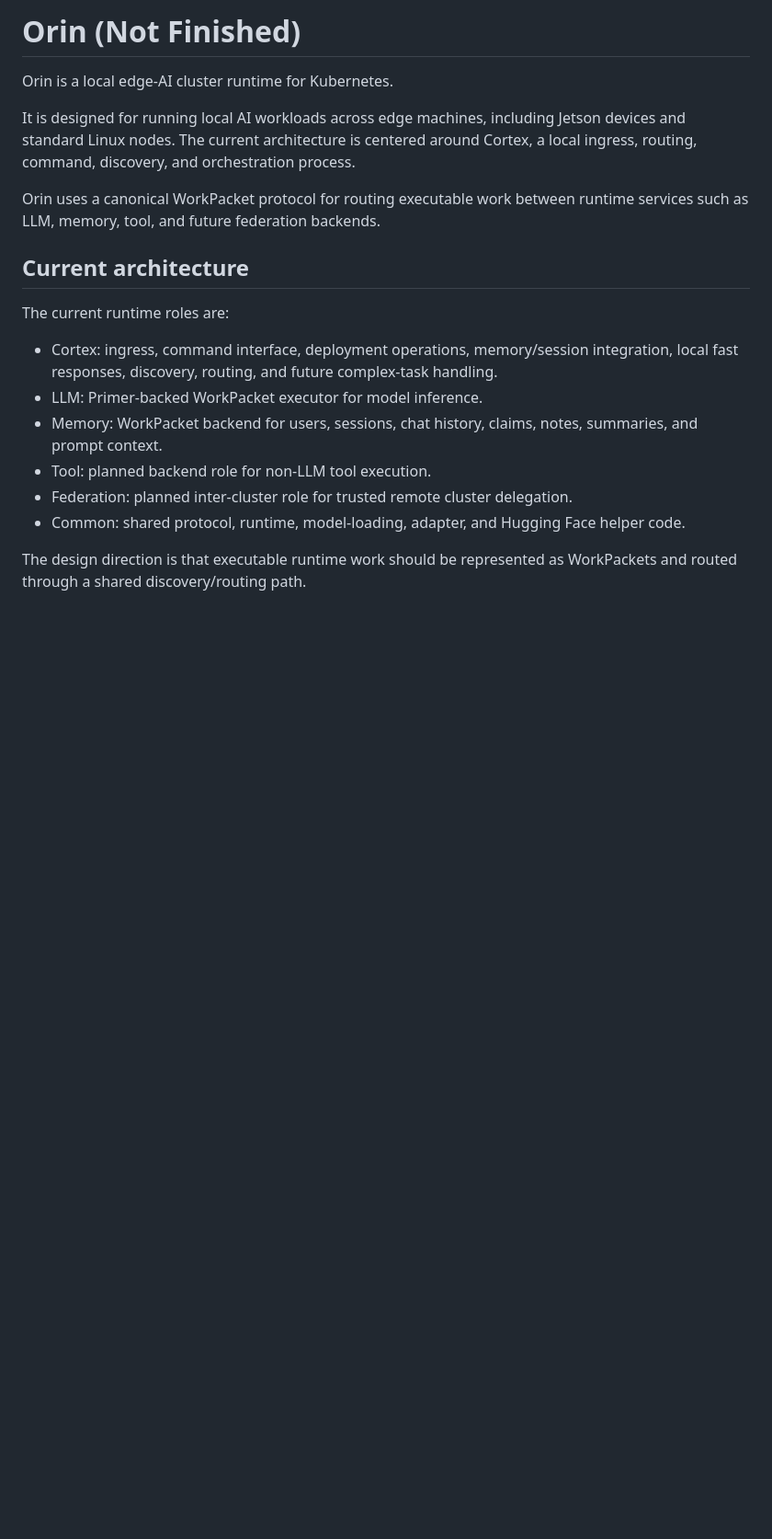
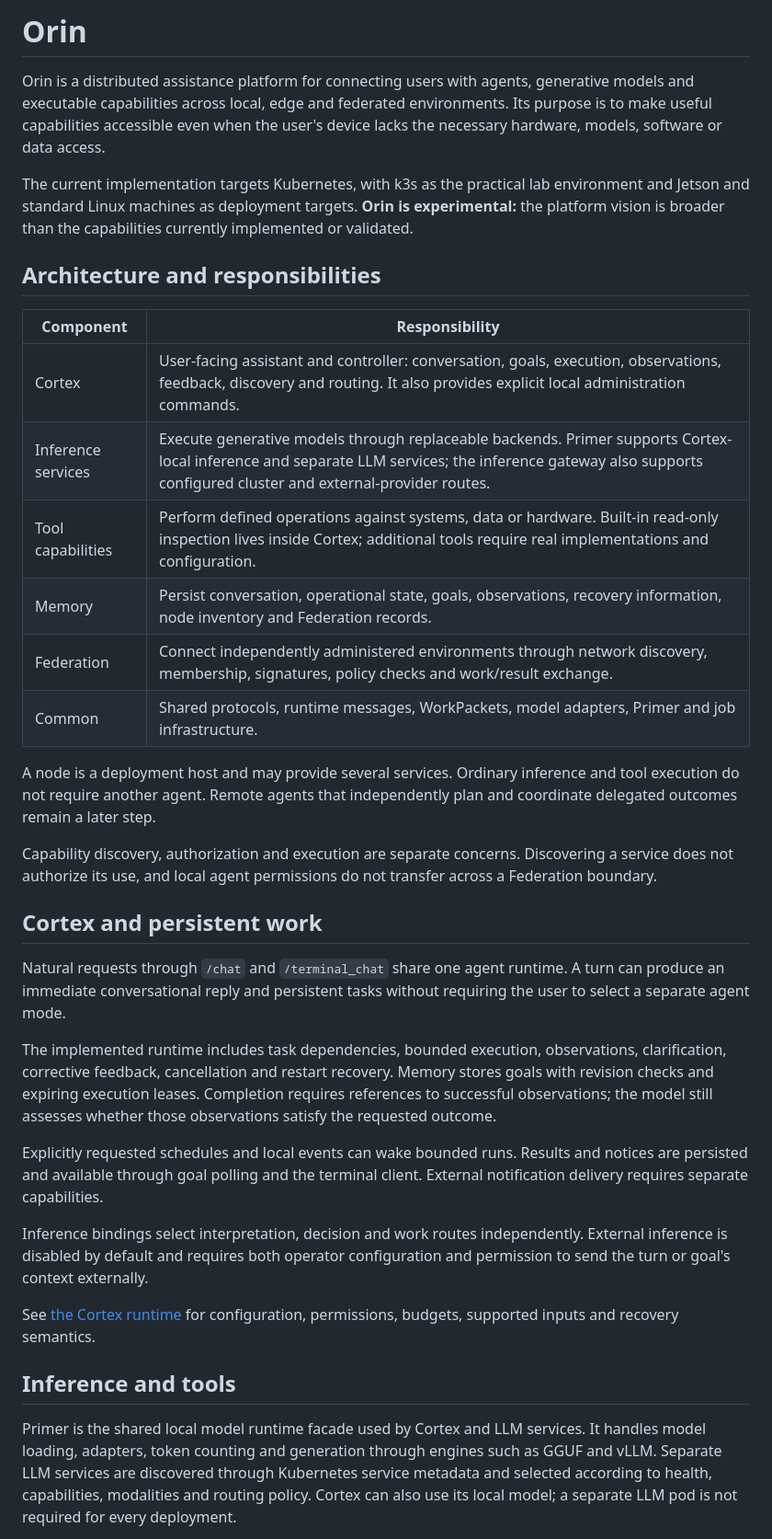
Before and after one commit to ILGSupreme/Orin, a Markdown page: README.md, the part around one of its changes. Shown at 92% size. GitHub-like rendering; blank space fills up the shorter version.

```diff
--- a/README.md
+++ b/README.md
@@ -1,29 +1,63 @@
-# Orin (Not Finished)
+# Orin
 
-Orin is a local edge-AI cluster runtime for Kubernetes.
+Orin is a distributed assistance platform for connecting users with agents,
+generative models and executable capabilities across local, edge and federated
+environments. Its purpose is to make useful capabilities accessible even when
+the user's device lacks the necessary hardware, models, software or data access.
 
-It is designed for running local AI workloads across edge machines, including
-Jetson devices and standard Linux nodes. The current architecture is centered
-around Cortex, a local ingress, routing, command, discovery, and orchestration
-process.
+The current implementation targets Kubernetes, with k3s as the practical lab
+environment and Jetson and standard Linux machines as deployment targets.
+**Orin is experimental:** the platform vision is broader than the capabilities
+currently implemented or validated.
 
-Orin uses a canonical WorkPacket protocol for routing executable work between
-runtime services such as LLM, memory, tool, and future federation backends.
+## Architecture and responsibilities
 
-## Current architecture
+| Component | Responsibility |
+| --- | --- |
+| Cortex | User-facing assistant and controller: conversation, goals, execution, observations, feedback, discovery and routing. It also provides explicit local administration commands. |
+| Inference services | Execute generative models through replaceable backends. Primer supports Cortex-local inference and separate LLM services; the inference gateway also supports configured cluster and external-provider routes. |
+| Tool capabilities | Perform defined operations against systems, data or hardware. Built-in read-only inspection lives inside Cortex; additional tools require real implementations and configuration. |
+| Memory | Persist conversation, operational state, goals, observations, recovery information, node inventory and Federation records. |
+| Federation | Connect independently administered environments through network discovery, membership, signatures, policy checks and work/result exchange. |
+| Common | Shared protocols, runtime messages, WorkPackets, model adapters, Primer and job infrastructure. |
 
-The current runtime roles are:
+A node is a deployment host and may provide several services. Ordinary inference
+and tool execution do not require another agent. Remote agents that independently
+plan and coordinate delegated outcomes remain a later step.
 
-- Cortex: ingress, command interface, deployment operations, memory/session
-  integration, local fast responses, discovery, routing, and future complex-task
-  handling.
-- LLM: Primer-backed WorkPacket executor for model inference.
-- Memory: WorkPacket backend for users, sessions, chat history, claims, notes,
-  summaries, and prompt context.
-- Tool: planned backend role for non-LLM tool execution.
-- Federation: planned inter-cluster role for trusted remote cluster delegation.
-- Common: shared protocol, runtime, model-loading, adapter, and Hugging Face
-  helper code.
+Capability discovery, authorization and execution are separate concerns.
+Discovering a service does not authorize its use, and local agent permissions do
+not transfer across a Federation boundary.
 
-The design direction is that executable runtime work should be represented as
-WorkPackets and routed through a shared discovery/routing path.
+## Cortex and persistent work
+
+Natural requests through `/chat` and `/terminal_chat` share one agent runtime.
+A turn can produce an immediate conversational reply and persistent tasks without
+requiring the user to select a separate agent mode.
+
+The implemented runtime includes task dependencies, bounded execution,
+observations, clarification, corrective feedback, cancellation and restart
+recovery. Memory stores goals with revision checks and expiring execution leases.
+Completion requires references to successful observations; the model still
+assesses whether those observations satisfy the requested outcome.
+
+Explicitly requested schedules and local events can wake bounded runs. Results
+and notices are persisted and available through goal polling and the terminal
+client. External notification delivery requires separate capabilities.
+
+Inference bindings select interpretation, decision and work routes independently.
+External inference is disabled by default and requires both operator configuration
+and permission to send the turn or goal's context externally.
+
+See [the Cortex runtime](docs/cortex-agent.md) for configuration, permissions,
+budgets, supported inputs and recovery semantics.
+
+## Inference and tools
+
+Primer is the shared local model runtime facade used by Cortex and LLM services.
+It handles model loading, adapters, token counting and generation through engines
+such as GGUF and vLLM. Separate LLM services are discovered through Kubernetes
+service metadata and selected according to health, capabilities, modalities and
+routing policy. Cortex can also use its local model; a separate LLM pod is not
+required for every deployment.
+
```
Also changed, not shown: other parts of README.md (+114 -130 lines).
